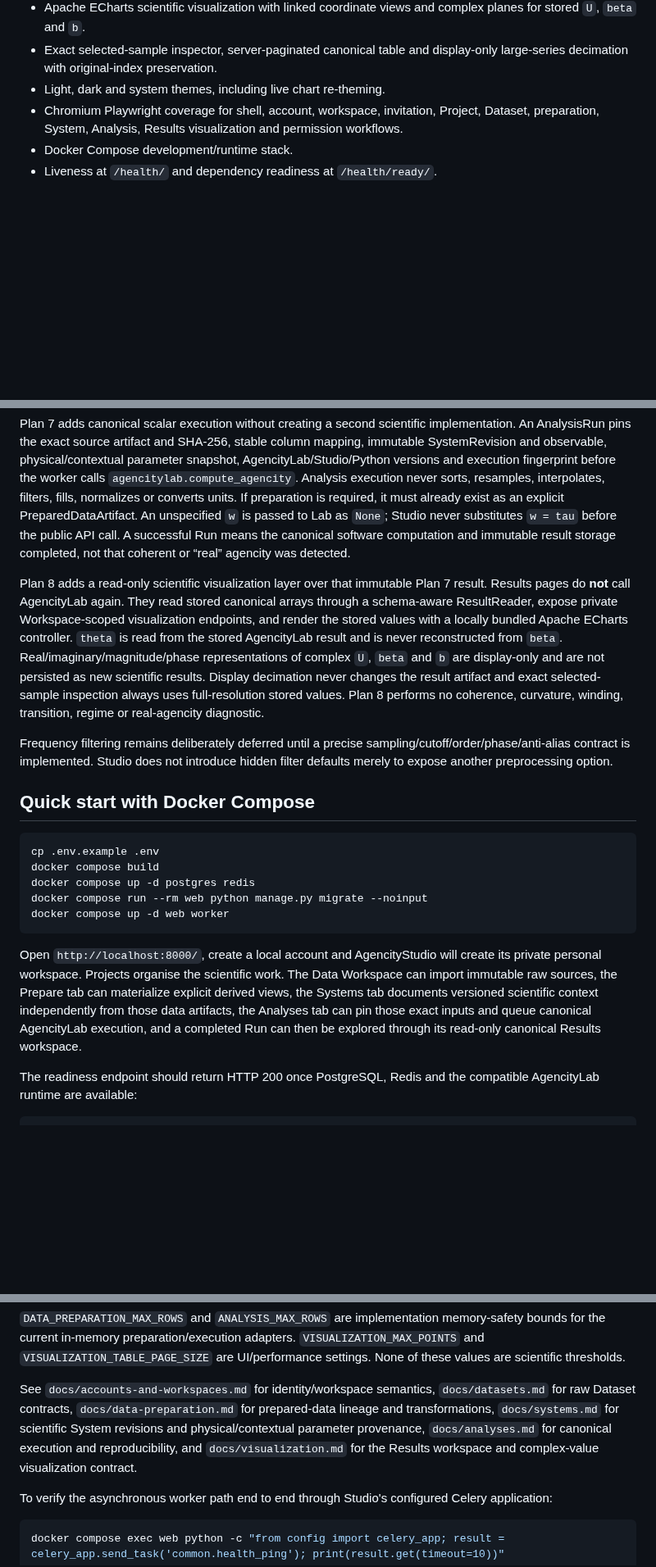
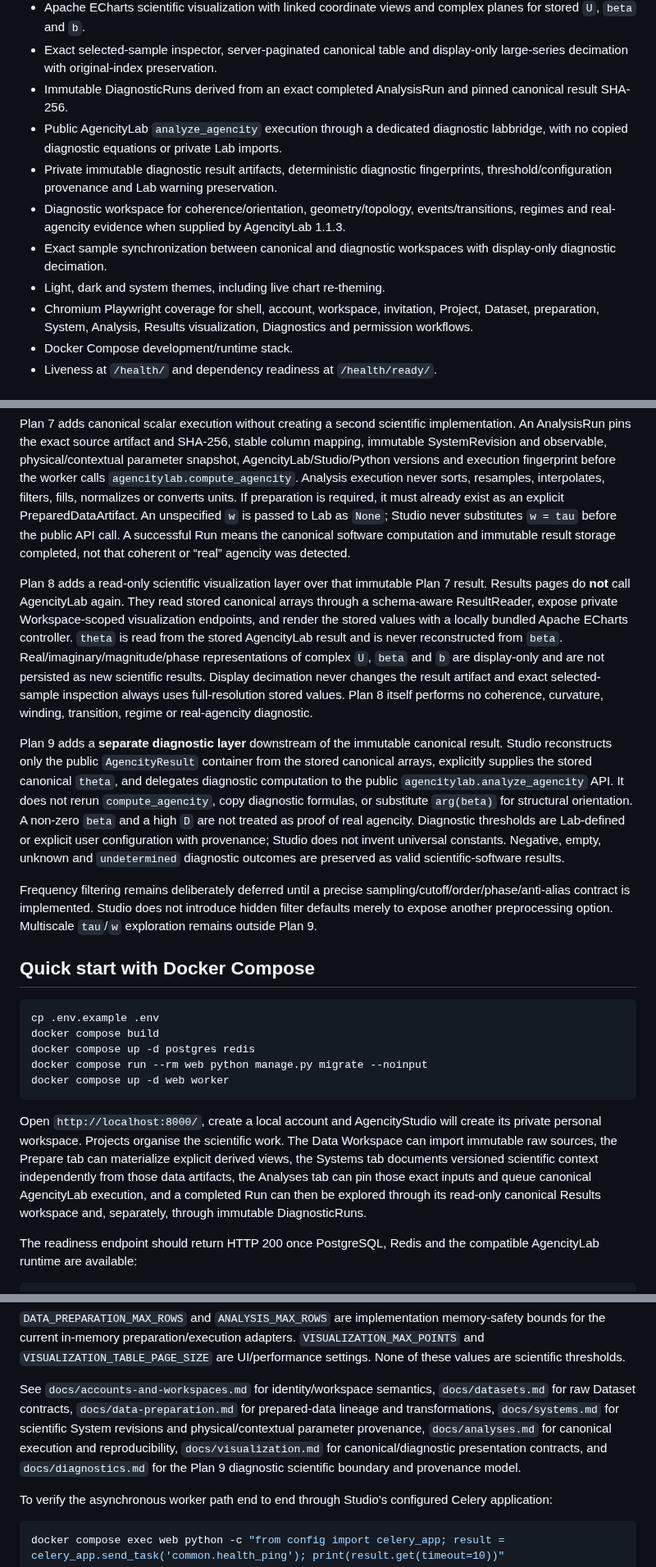
Before and after one commit to somafgroup/AgencityStudio, a Markdown page: README.md, 3 parts joined by grey strips. Shown at 82% size. GitHub-like rendering; blank space fills up the shorter version.

Commit message:
docs: document Plan 9 diagnostic boundary in README

````diff
--- a/README.md
+++ b/README.md
@@ -31,8 +31,13 @@ AgencityStudio is the Web interface and orchestration layer for AgencityLab. It
 - Read-only canonical Results workspace backed only by the immutable Run result artifact.
 - Apache ECharts scientific visualization with linked coordinate views and complex planes for stored `U`, `beta` and `b`.
 - Exact selected-sample inspector, server-paginated canonical table and display-only large-series decimation with original-index preservation.
+- Immutable DiagnosticRuns derived from an exact completed AnalysisRun and pinned canonical result SHA-256.
+- Public AgencityLab `analyze_agencity` execution through a dedicated diagnostic labbridge, with no copied diagnostic equations or private Lab imports.
+- Private immutable diagnostic result artifacts, deterministic diagnostic fingerprints, threshold/configuration provenance and Lab warning preservation.
+- Diagnostic workspace for coherence/orientation, geometry/topology, events/transitions, regimes and real-agencity evidence when supplied by AgencityLab 1.1.3.
+- Exact sample synchronization between canonical and diagnostic workspaces with display-only diagnostic decimation.
 - Light, dark and system themes, including live chart re-theming.
-- Chromium Playwright coverage for shell, account, workspace, invitation, Project, Dataset, preparation, System, Analysis, Results visualization and permission workflows.
+- Chromium Playwright coverage for shell, account, workspace, invitation, Project, Dataset, preparation, System, Analysis, Results visualization, Diagnostics and permission workflows.
 - Docker Compose development/runtime stack.
 - Liveness at `/health/` and dependency readiness at `/health/ready/`.
 
@@ -48,9 +53,11 @@ Plan 6 adds a separate scientific-context layer. A SystemRevision documents obse
 
 Plan 7 adds canonical scalar execution without creating a second scientific implementation. An AnalysisRun pins the exact source artifact and SHA-256, stable column mapping, immutable SystemRevision and observable, physical/contextual parameter snapshot, AgencityLab/Studio/Python versions and execution fingerprint before the worker calls `agencitylab.compute_agencity`. Analysis execution never sorts, resamples, interpolates, filters, fills, normalizes or converts units. If preparation is required, it must already exist as an explicit PreparedDataArtifact. An unspecified `w` is passed to Lab as `None`; Studio never substitutes `w = tau` before the public API call. A successful Run means the canonical software computation and immutable result storage completed, not that coherent or “real” agencity was detected.
 
-Plan 8 adds a read-only scientific visualization layer over that immutable Plan 7 result. Results pages do **not** call AgencityLab again. They read stored canonical arrays through a schema-aware ResultReader, expose private Workspace-scoped visualization endpoints, and render the stored values with a locally bundled Apache ECharts controller. `theta` is read from the stored AgencityLab result and is never reconstructed from `beta`. Real/imaginary/magnitude/phase representations of complex `U`, `beta` and `b` are display-only and are not persisted as new scientific results. Display decimation never changes the result artifact and exact selected-sample inspection always uses full-resolution stored values. Plan 8 performs no coherence, curvature, winding, transition, regime or real-agencity diagnostic.
+Plan 8 adds a read-only scientific visualization layer over that immutable Plan 7 result. Results pages do **not** call AgencityLab again. They read stored canonical arrays through a schema-aware ResultReader, expose private Workspace-scoped visualization endpoints, and render the stored values with a locally bundled Apache ECharts controller. `theta` is read from the stored AgencityLab result and is never reconstructed from `beta`. Real/imaginary/magnitude/phase representations of complex `U`, `beta` and `b` are display-only and are not persisted as new scientific results. Display decimation never changes the result artifact and exact selected-sample inspection always uses full-resolution stored values. Plan 8 itself performs no coherence, curvature, winding, transition, regime or real-agencity diagnostic.
 
-Frequency filtering remains deliberately deferred until a precise sampling/cutoff/order/phase/anti-alias contract is implemented. Studio does not introduce hidden filter defaults merely to expose another preprocessing option.
+Plan 9 adds a **separate diagnostic layer** downstream of the immutable canonical result. Studio reconstructs only the public `AgencityResult` container from the stored canonical arrays, explicitly supplies the stored canonical `theta`, and delegates diagnostic computation to the public `agencitylab.analyze_agencity` API. It does not rerun `compute_agencity`, copy diagnostic formulas, or substitute `arg(beta)` for structural orientation. A non-zero `beta` and a high `D` are not treated as proof of real agencity. Diagnostic thresholds are Lab-defined or explicit user configuration with provenance; Studio does not invent universal constants. Negative, empty, unknown and `undetermined` diagnostic outcomes are preserved as valid scientific-software results.
+
+Frequency filtering remains deliberately deferred until a precise sampling/cutoff/order/phase/anti-alias contract is implemented. Studio does not introduce hidden filter defaults merely to expose another preprocessing option. Multiscale `tau`/`w` exploration remains outside Plan 9.
 
 ## Quick start with Docker Compose
 
@@ -62,7 +69,7 @@ docker compose run --rm web python manage.py migrate --noinput
 docker compose up -d web worker
 ```
 
-Open `http://localhost:8000/`, create a local account and AgencityStudio will create its private personal workspace. Projects organise the scientific work. The Data Workspace can import immutable raw sources, the Prepare tab can materialize explicit derived views, the Systems tab documents versioned scientific context independently from those data artifacts, the Analyses tab can pin those exact inputs and queue canonical AgencityLab execution, and a completed Run can then be explored through its read-only canonical Results workspace.
+Open `http://localhost:8000/`, create a local account and AgencityStudio will create its private personal workspace. Projects organise the scientific work. The Data Workspace can import immutable raw sources, the Prepare tab can materialize explicit derived views, the Systems tab documents versioned scientific context independently from those data artifacts, the Analyses tab can pin those exact inputs and queue canonical AgencityLab execution, and a completed Run can then be explored through its read-only canonical Results workspace and, separately, through immutable DiagnosticRuns.
 
 The readiness endpoint should return HTTP 200 once PostgreSQL, Redis and the compatible AgencityLab runtime are available:
 
@@ -94,7 +101,7 @@ VISUALIZATION_TABLE_PAGE_SIZE=<rows per page>
 
 `DATA_PREPARATION_MAX_ROWS` and `ANALYSIS_MAX_ROWS` are implementation memory-safety bounds for the current in-memory preparation/execution adapters. `VISUALIZATION_MAX_POINTS` and `VISUALIZATION_TABLE_PAGE_SIZE` are UI/performance settings. None of these values are scientific thresholds.
 
-See `docs/accounts-and-workspaces.md` for identity/workspace semantics, `docs/datasets.md` for raw Dataset contracts, `docs/data-preparation.md` for prepared-data lineage and transformations, `docs/systems.md` for scientific System revisions and physical/contextual parameter provenance, `docs/analyses.md` for canonical execution and reproducibility, and `docs/visualization.md` for the Results workspace and complex-value visualization contract.
+See `docs/accounts-and-workspaces.md` for identity/workspace semantics, `docs/datasets.md` for raw Dataset contracts, `docs/data-preparation.md` for prepared-data lineage and transformations, `docs/systems.md` for scientific System revisions and physical/contextual parameter provenance, `docs/analyses.md` for canonical execution and reproducibility, `docs/visualization.md` for canonical/diagnostic presentation contracts, and `docs/diagnostics.md` for the Plan 9 diagnostic scientific boundary and provenance model.
 
 To verify the asynchronous worker path end to end through Studio's configured Celery application:
 
````
Also changed, not shown: other parts of README.md (+2 -2 lines).
